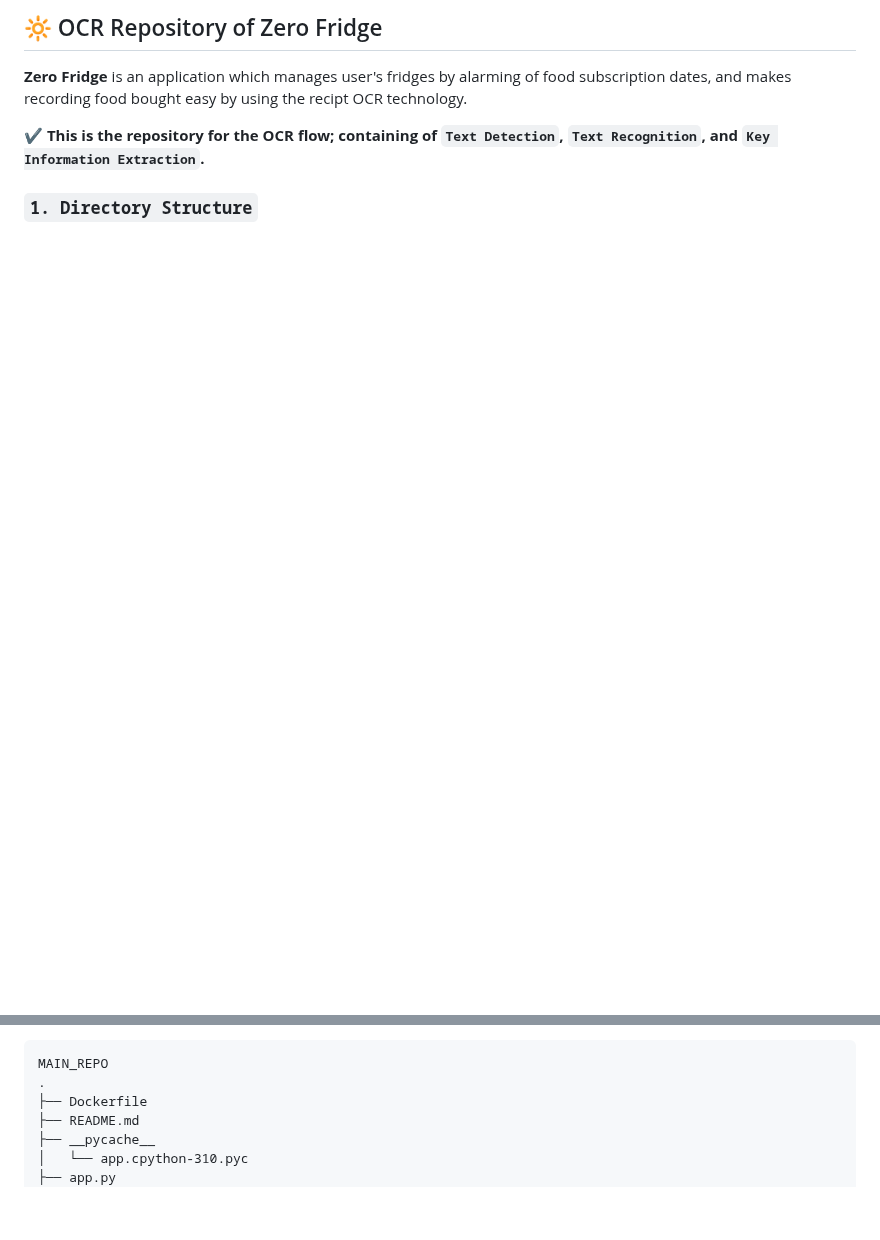
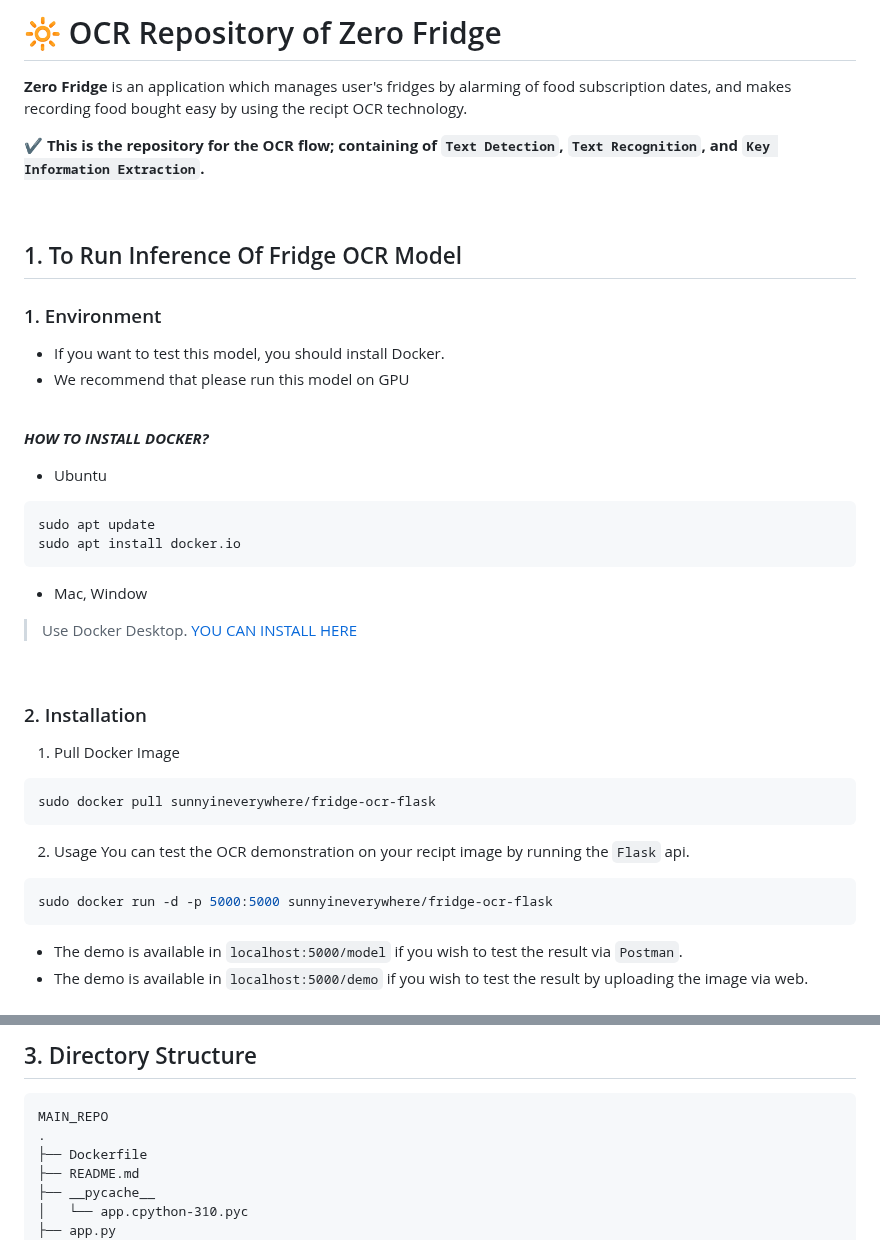
Before and after one commit to CAPSTONE369/GSC_ZEF_OCR_CPU, a Markdown page: README.md, 2 parts joined by grey strips. Rendered like a GitHub page; blank space fills up the shorter version.

Commit message:
✍🏻 docs: update demo

````diff
--- a/README.md
+++ b/README.md
@@ -1,6 +1,41 @@
-## 🔆 OCR Repository of Zero Fridge
+# 🔆 OCR Repository of Zero Fridge
 **Zero Fridge** is an application which manages user's fridges by alarming of food subscription dates, and makes recording food bought easy by using the recipt OCR technology.
 
 **✔️ This is the repository for the OCR flow; containing of `Text Detection`, `Text Recognition`, and `Key Information Extraction`.**
 
-### `1. Directory Structure`
+<br />
+
+## 1. To Run Inference Of Fridge OCR Model
+### 1. Environment
+- If you want to test this model, you should install Docker.
+- We recommend that please run this model on GPU
+
+<br />
+
+_**HOW TO INSTALL DOCKER?**_
+- Ubuntu
+```bash
+sudo apt update
+sudo apt install docker.io
+```
+
+- Mac, Window
+> Use Docker Desktop.
+  [YOU CAN INSTALL HERE](https://www.docker.com/products/docker-desktop/)
+
+<br />
+
+### 2. Installation
+1) Pull Docker Image
+```bash
+sudo docker pull sunnyineverywhere/fridge-ocr-flask
+```
+
+2) Usage
+You can test the OCR demonstration on your recipt image by running the `Flask` api.
+```bash
+sudo docker run -d -p 5000:5000 sunnyineverywhere/fridge-ocr-flask
+```
+- The demo is available in `localhost:5000/model` if you wish to test the result via `Postman`.
+- The demo is available in `localhost:5000/demo` if you wish to test the result by uploading the image via web.
+
@@ -7,3 +61,4 @@
+## 3. Directory Structure
 ```
 MAIN_REPO
 .
````
Also changed, not shown: other parts of README.md (+19 -19 lines).
